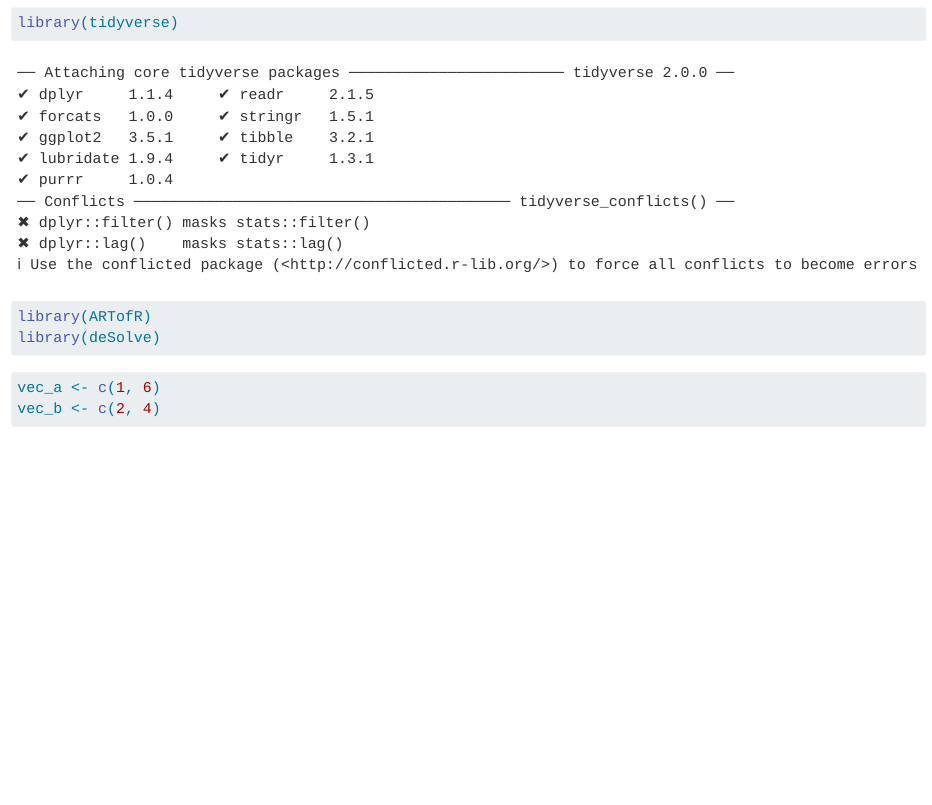
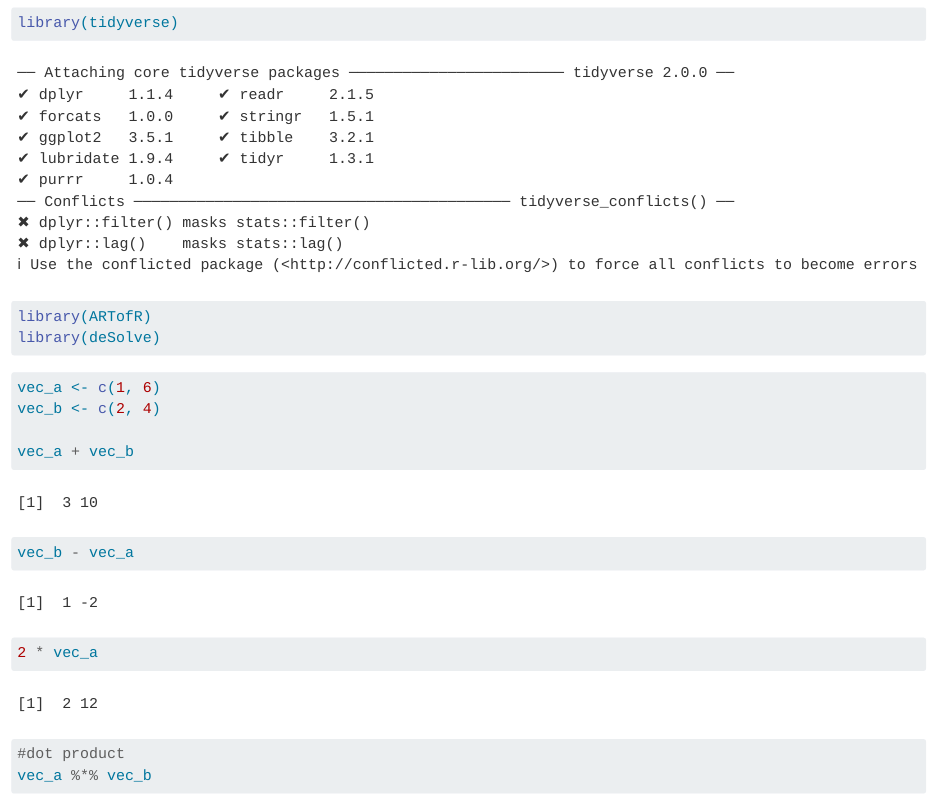
Before and after one commit to ht-oliver/eds212-day3-tasks, a Quarto document (day3-tasks-quarto.qmd): the page in a window 1100 px wide, from 100 px down. Rendered offline with R 4.5, knitr and Pandoc in place of Quarto, with nearby package versions.

Commit message:
end of activity 2

````diff
--- a/day3-tasks-quarto.qmd
+++ b/day3-tasks-quarto.qmd
@@ -15,4 +15,11 @@
 vec_a <- c(1, 6)
 vec_b <- c(2, 4)
 
+vec_a + vec_b
+
+vec_b - vec_a
+
+2 * vec_a
+#dot product
+vec_a %*% vec_b
 ```
````
